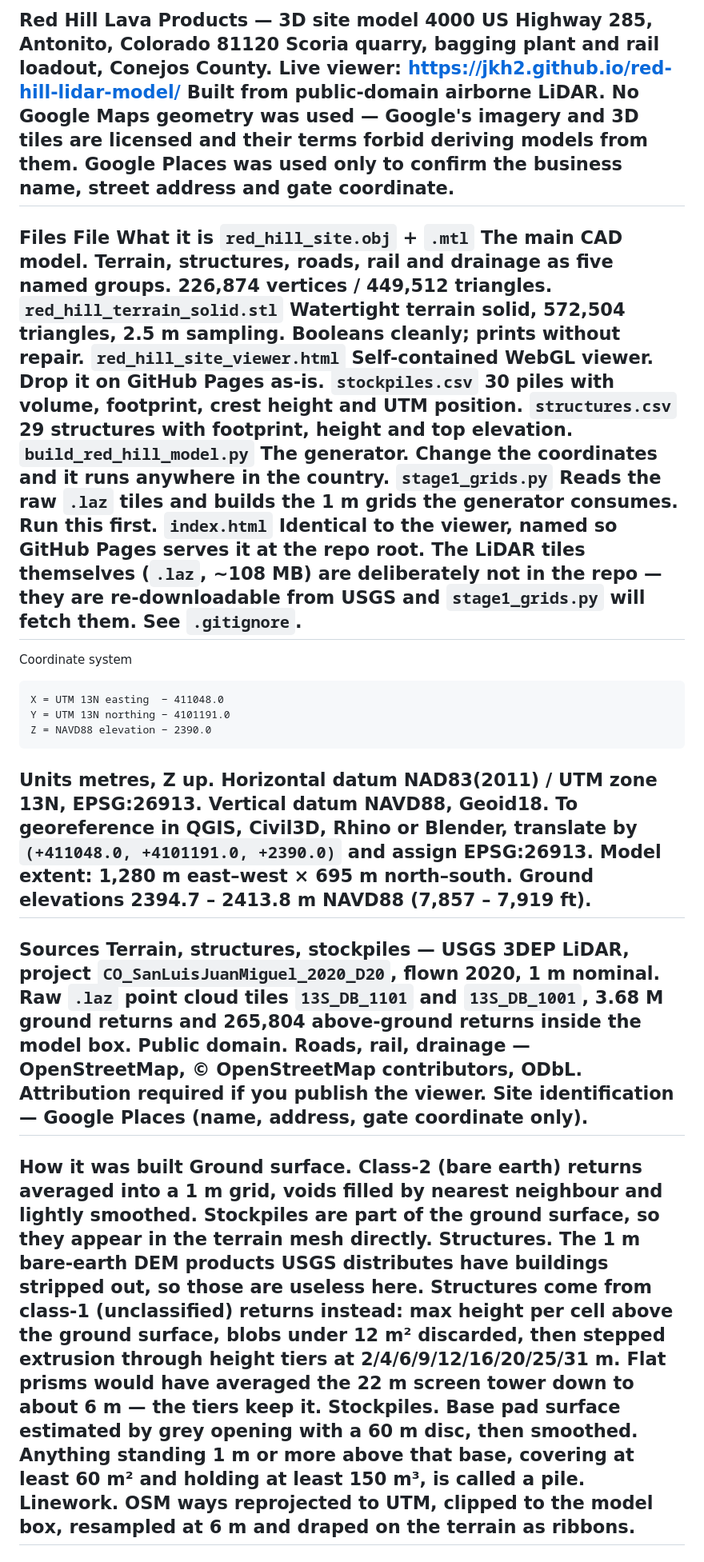
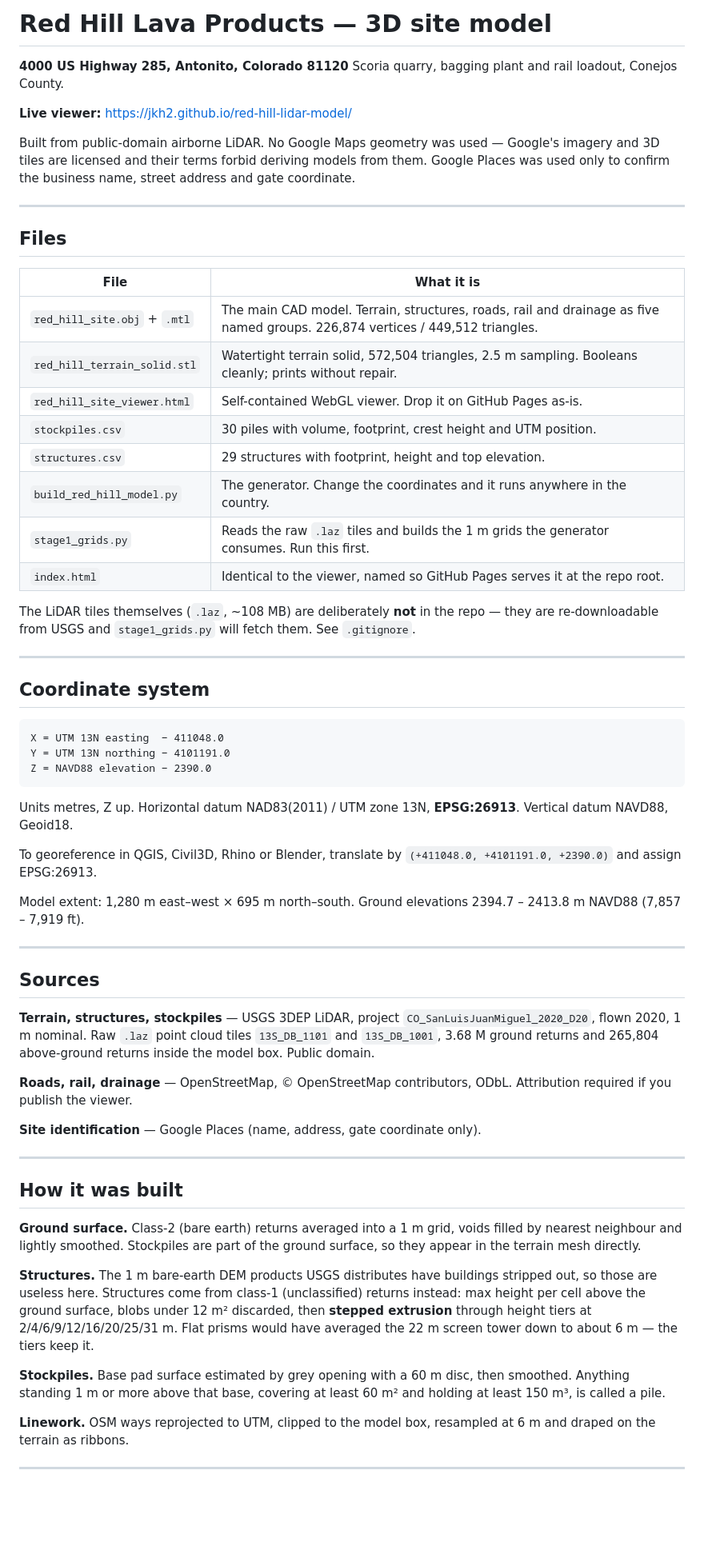
Before and after one commit to jkh2/red-hill-lidar-model, a Markdown page: README.md, the part around one of its changes. Shown at 80% size. GitHub-like rendering; blank space fills up the shorter version.

Commit message:
Refactor README formatting and content
Updated README to improve formatting and clarity, including file descriptions and sections on coordinate system, sources, and limitations.

````diff
--- a/README.md
+++ b/README.md
@@ -1,61 +1,87 @@
-Red Hill Lava Products — 3D site model
-4000 US Highway 285, Antonito, Colorado 81120
+# Red Hill Lava Products — 3D site model
+
+**4000 US Highway 285, Antonito, Colorado 81120**
 Scoria quarry, bagging plant and rail loadout, Conejos County.
-Live viewer: https://jkh2.github.io/red-hill-lidar-model/
+
+**Live viewer:** https://jkh2.github.io/red-hill-lidar-model/
+
 Built from public-domain airborne LiDAR. No Google Maps geometry was used —
 Google's imagery and 3D tiles are licensed and their terms forbid deriving
 models from them. Google Places was used only to confirm the business name,
 street address and gate coordinate.
+
 ---
-Files
-File	What it is
-`red_hill_site.obj` + `.mtl`	The main CAD model. Terrain, structures, roads, rail and drainage as five named groups. 226,874 vertices / 449,512 triangles.
-`red_hill_terrain_solid.stl`	Watertight terrain solid, 572,504 triangles, 2.5 m sampling. Booleans cleanly; prints without repair.
-`red_hill_site_viewer.html`	Self-contained WebGL viewer. Drop it on GitHub Pages as-is.
-`stockpiles.csv`	30 piles with volume, footprint, crest height and UTM position.
-`structures.csv`	29 structures with footprint, height and top elevation.
-`build_red_hill_model.py`	The generator. Change the coordinates and it runs anywhere in the country.
-`stage1_grids.py`	Reads the raw `.laz` tiles and builds the 1 m grids the generator consumes. Run this first.
-`index.html`	Identical to the viewer, named so GitHub Pages serves it at the repo root.
-The LiDAR tiles themselves (`.laz`, ~108 MB) are deliberately not in the
+
+## Files
+
+| File | What it is |
+|---|---|
+| `red_hill_site.obj` + `.mtl` | The main CAD model. Terrain, structures, roads, rail and drainage as five named groups. 226,874 vertices / 449,512 triangles. |
+| `red_hill_terrain_solid.stl` | Watertight terrain solid, 572,504 triangles, 2.5 m sampling. Booleans cleanly; prints without repair. |
+| `red_hill_site_viewer.html` | Self-contained WebGL viewer. Drop it on GitHub Pages as-is. |
+| `stockpiles.csv` | 30 piles with volume, footprint, crest height and UTM position. |
+| `structures.csv` | 29 structures with footprint, height and top elevation. |
+| `build_red_hill_model.py` | The generator. Change the coordinates and it runs anywhere in the country. |
+| `stage1_grids.py` | Reads the raw `.laz` tiles and builds the 1 m grids the generator consumes. Run this first. |
+| `index.html` | Identical to the viewer, named so GitHub Pages serves it at the repo root. |
+
+The LiDAR tiles themselves (`.laz`, ~108 MB) are deliberately **not** in the
 repo — they are re-downloadable from USGS and `stage1_grids.py` will fetch
 them. See `.gitignore`.
+
 ---
-Coordinate system
+
+## Coordinate system
+
 ```
 X = UTM 13N easting  − 411048.0
 Y = UTM 13N northing − 4101191.0
 Z = NAVD88 elevation − 2390.0
 ```
-Units metres, Z up. Horizontal datum NAD83(2011) / UTM zone 13N, EPSG:26913.
+
+Units metres, Z up. Horizontal datum NAD83(2011) / UTM zone 13N, **EPSG:26913**.
 Vertical datum NAVD88, Geoid18.
+
 To georeference in QGIS, Civil3D, Rhino or Blender, translate by
 `(+411048.0, +4101191.0, +2390.0)` and assign EPSG:26913.
+
 Model extent: 1,280 m east–west × 695 m north–south.
 Ground elevations 2394.7 – 2413.8 m NAVD88 (7,857 – 7,919 ft).
+
 ---
-Sources
-Terrain, structures, stockpiles — USGS 3DEP LiDAR, project
+
+## Sources
+
+**Terrain, structures, stockpiles** — USGS 3DEP LiDAR, project
 `CO_SanLuisJuanMiguel_2020_D20`, flown 2020, 1 m nominal. Raw `.laz` point
 cloud tiles `13S_DB_1101` and `13S_DB_1001`, 3.68 M ground returns and
 265,804 above-ground returns inside the model box. Public domain.
-Roads, rail, drainage — OpenStreetMap, © OpenStreetMap contributors,
+
+**Roads, rail, drainage** — OpenStreetMap, © OpenStreetMap contributors,
 ODbL. Attribution required if you publish the viewer.
-Site identification — Google Places (name, address, gate coordinate only).
+
+**Site identification** — Google Places (name, address, gate coordinate only).
+
 ---
-How it was built
-Ground surface. Class-2 (bare earth) returns averaged into a 1 m grid,
+
+## How it was built
+
+**Ground surface.** Class-2 (bare earth) returns averaged into a 1 m grid,
 voids filled by nearest neighbour and lightly smoothed. Stockpiles are part
 of the ground surface, so they appear in the terrain mesh directly.
-Structures. The 1 m bare-earth DEM products USGS distributes have
+
+**Structures.** The 1 m bare-earth DEM products USGS distributes have
 buildings stripped out, so those are useless here. Structures come from
 class-1 (unclassified) returns instead: max height per cell above the ground
-surface, blobs under 12 m² discarded, then stepped extrusion through
+surface, blobs under 12 m² discarded, then **stepped extrusion** through
 height tiers at 2/4/6/9/12/16/20/25/31 m. Flat prisms would have averaged the
 22 m screen tower down to about 6 m — the tiers keep it.
-Stockpiles. Base pad surface estimated by grey opening with a 60 m disc,
+
+**Stockpiles.** Base pad surface estimated by grey opening with a 60 m disc,
 then smoothed. Anything standing 1 m or more above that base, covering at
 least 60 m² and holding at least 150 m³, is called a pile.
-Linework. OSM ways reprojected to UTM, clipped to the model box,
+
+**Linework.** OSM ways reprojected to UTM, clipped to the model box,
 resampled at 6 m and draped on the terrain as ribbons.
+
 ---
````
Also changed, not shown: other parts of README.md (+37 -15 lines).
